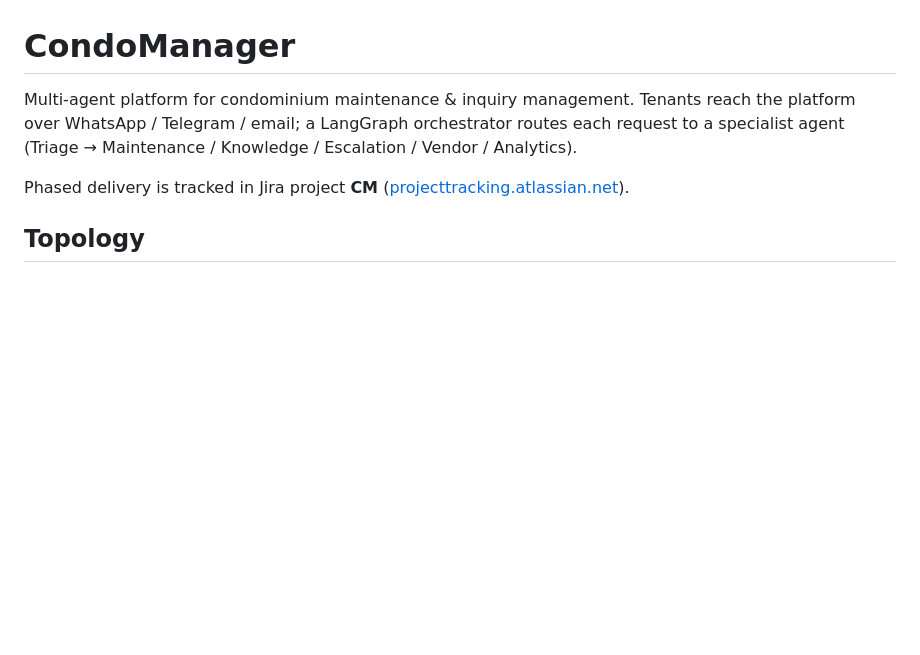
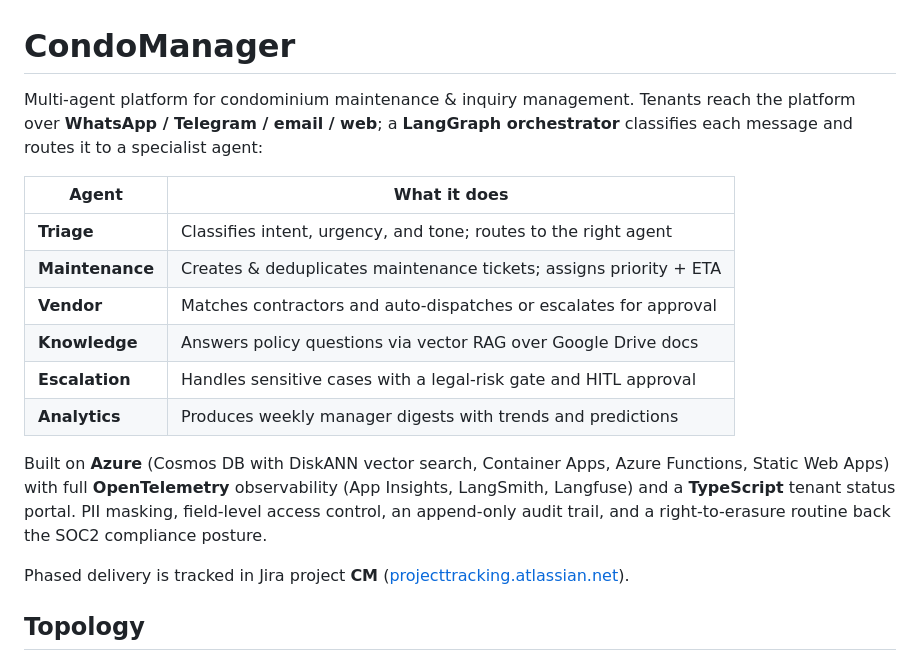
Before and after one commit to dharmendra-verma/CondoManager, a Markdown page: README.md, the part around the change. Drawn GitHub-style; blank space fills up the shorter version.

Commit message:
docs: expand README application overview to reflect full shipped system
Replace the three-line phase-0 description with a table of all six
agents and a summary of the tech stack (Azure, OTel, TypeScript portal,
SOC2 controls). Also set the GitHub repo description (was blank).

Co-Authored-By: Claude Sonnet 4.6 <noreply@anthropic.com>

```diff
--- a/README.md
+++ b/README.md
@@ -1,9 +1,23 @@
 # CondoManager
 
-Multi-agent platform for condominium maintenance & inquiry management.
-Tenants reach the platform over WhatsApp / Telegram / email; a LangGraph
-orchestrator routes each request to a specialist agent (Triage → Maintenance /
-Knowledge / Escalation / Vendor / Analytics).
+Multi-agent platform for condominium maintenance & inquiry management. Tenants
+reach the platform over **WhatsApp / Telegram / email / web**; a **LangGraph
+orchestrator** classifies each message and routes it to a specialist agent:
+
+| Agent | What it does |
+|---|---|
+| **Triage** | Classifies intent, urgency, and tone; routes to the right agent |
+| **Maintenance** | Creates & deduplicates maintenance tickets; assigns priority + ETA |
+| **Vendor** | Matches contractors and auto-dispatches or escalates for approval |
+| **Knowledge** | Answers policy questions via vector RAG over Google Drive docs |
+| **Escalation** | Handles sensitive cases with a legal-risk gate and HITL approval |
+| **Analytics** | Produces weekly manager digests with trends and predictions |
+
+Built on **Azure** (Cosmos DB with DiskANN vector search, Container Apps, Azure
+Functions, Static Web Apps) with full **OpenTelemetry** observability (App
+Insights, LangSmith, Langfuse) and a **TypeScript** tenant status portal.
+PII masking, field-level access control, an append-only audit trail, and a
+right-to-erasure routine back the SOC2 compliance posture.
 
 Phased delivery is tracked in Jira project **CM**
 ([projecttracking.atlassian.net](https://projecttracking.atlassian.net/browse/CM-1)).
```
